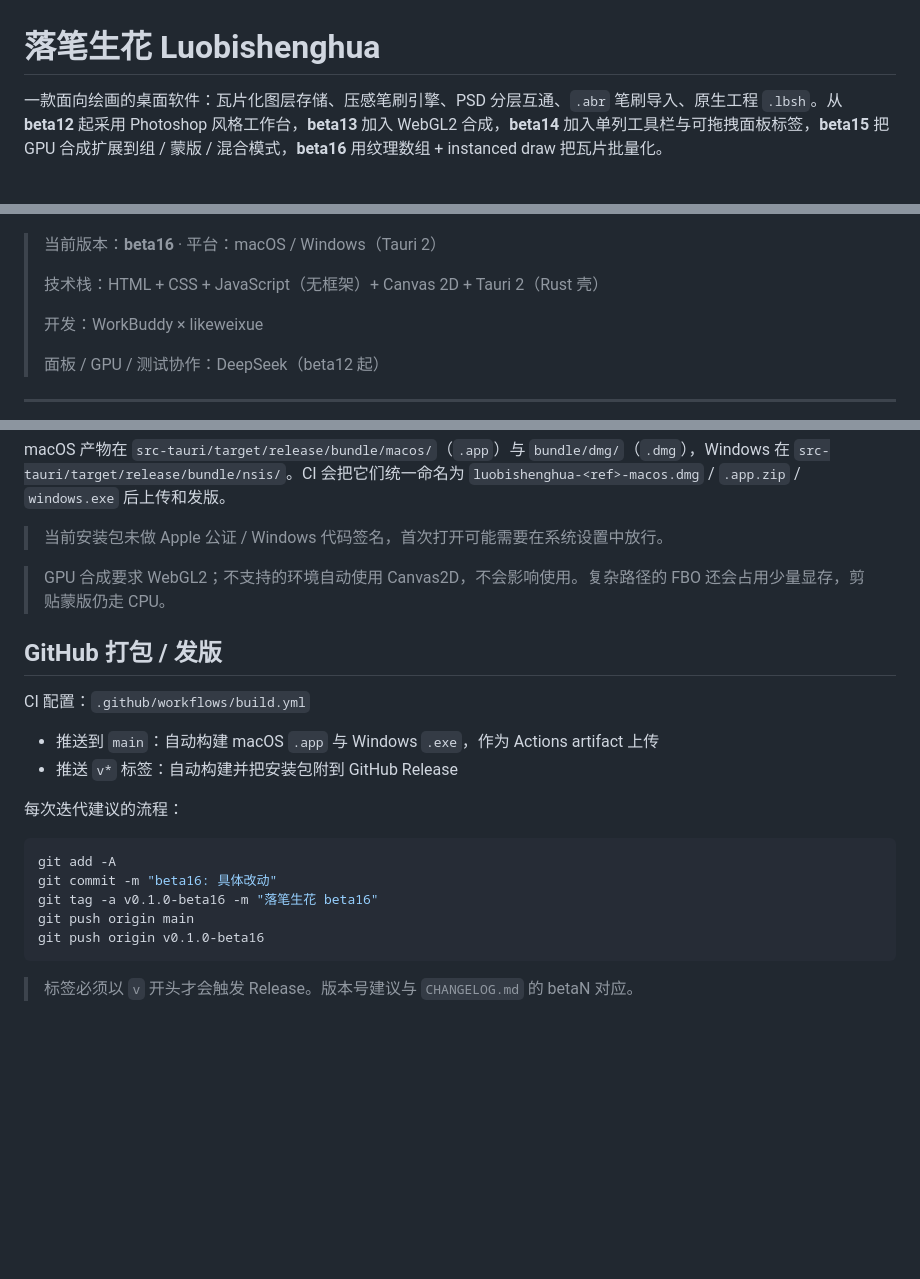
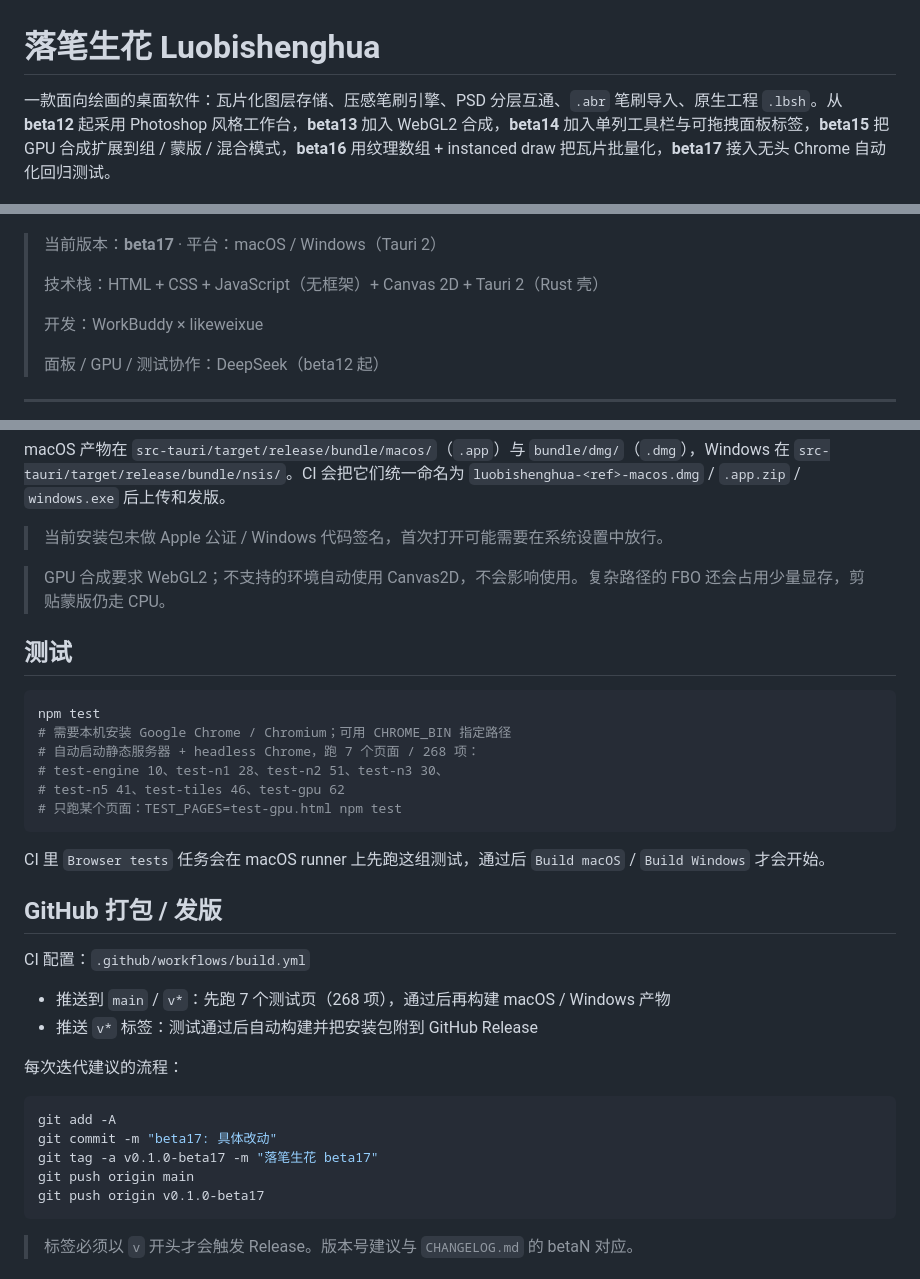
Before and after one commit to likeweixue/Luobishenghua, a Markdown page: README.md, 3 parts joined by grey strips. GitHub-like rendering; blank space fills up the shorter version.

````diff
--- a/README.md
+++ b/README.md
@@ -1,10 +1,10 @@
 # 落笔生花 Luobishenghua
 
-一款面向绘画的桌面软件：瓦片化图层存储、压感笔刷引擎、PSD 分层互通、`.abr` 笔刷导入、原生工程 `.lbsh`。从 **beta12** 起采用 Photoshop 风格工作台，**beta13** 加入 WebGL2 合成，**beta14** 加入单列工具栏与可拖拽面板标签，**beta15** 把 GPU 合成扩展到组 / 蒙版 / 混合模式，**beta16** 用纹理数组 + instanced draw 把瓦片批量化。
+一款面向绘画的桌面软件：瓦片化图层存储、压感笔刷引擎、PSD 分层互通、`.abr` 笔刷导入、原生工程 `.lbsh`。从 **beta12** 起采用 Photoshop 风格工作台，**beta13** 加入 WebGL2 合成，**beta14** 加入单列工具栏与可拖拽面板标签，**beta15** 把 GPU 合成扩展到组 / 蒙版 / 混合模式，**beta16** 用纹理数组 + instanced draw 把瓦片批量化，**beta17** 接入无头 Chrome 自动化回归测试。
 
 ![落笔生花工作台](docs/screenshot.png)
 
-> 当前版本：**beta16** · 平台：macOS / Windows（Tauri 2）
+> 当前版本：**beta17** · 平台：macOS / Windows（Tauri 2）
 >
 > 技术栈：HTML + CSS + JavaScript（无框架）+ Canvas 2D + Tauri 2（Rust 壳）
 >
@@ -79,21 +79,34 @@ macOS 产物在 `src-tauri/target/release/bundle/macos/`（`.app`）与 `bundle/
 
 > GPU 合成要求 WebGL2；不支持的环境自动使用 Canvas2D，不会影响使用。复杂路径的 FBO 还会占用少量显存，剪贴蒙版仍走 CPU。
 
+## 测试
+
+```bash
+npm test
+# 需要本机安装 Google Chrome / Chromium；可用 CHROME_BIN 指定路径
+# 自动启动静态服务器 + headless Chrome，跑 7 个页面 / 268 项：
+# test-engine 10、test-n1 28、test-n2 51、test-n3 30、
+# test-n5 41、test-tiles 46、test-gpu 62
+# 只跑某个页面：TEST_PAGES=test-gpu.html npm test
+```
+
+CI 里 `Browser tests` 任务会在 macOS runner 上先跑这组测试，通过后 `Build macOS` / `Build Windows` 才会开始。
+
 ## GitHub 打包 / 发版
 
 CI 配置：`.github/workflows/build.yml`
 
-- 推送到 `main`：自动构建 macOS `.app` 与 Windows `.exe`，作为 Actions artifact 上传
-- 推送 `v*` 标签：自动构建并把安装包附到 GitHub Release
+- 推送到 `main` / `v*`：先跑 7 个测试页（268 项），通过后再构建 macOS / Windows 产物
+- 推送 `v*` 标签：测试通过后自动构建并把安装包附到 GitHub Release
 
 每次迭代建议的流程：
 
 ```bash
 git add -A
-git commit -m "beta16: 具体改动"
-git tag -a v0.1.0-beta16 -m "落笔生花 beta16"
+git commit -m "beta17: 具体改动"
+git tag -a v0.1.0-beta17 -m "落笔生花 beta17"
 git push origin main
-git push origin v0.1.0-beta16
+git push origin v0.1.0-beta17
 ```
 
 > 标签必须以 `v` 开头才会触发 Release。版本号建议与 `CHANGELOG.md` 的 betaN 对应。
````
Also changed, not shown: other parts of README.md (+1 -1 lines), CHANGELOG.md (+22 -0 lines), docs/TECH_STACK.md (+4 -3 lines), docs/screenshot.png, 5 other files.
